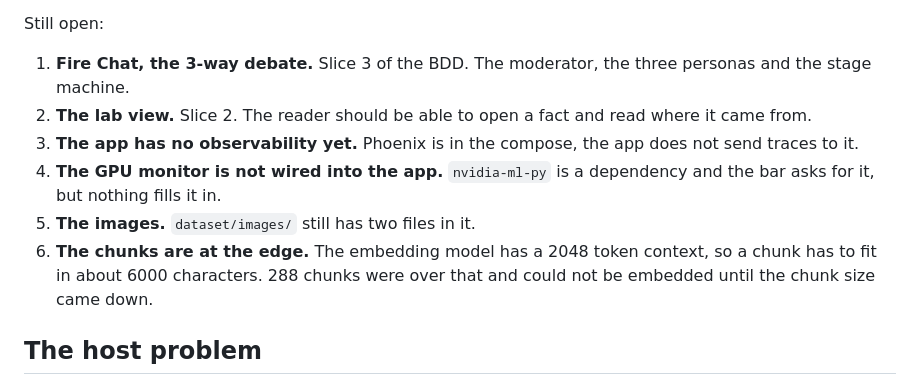
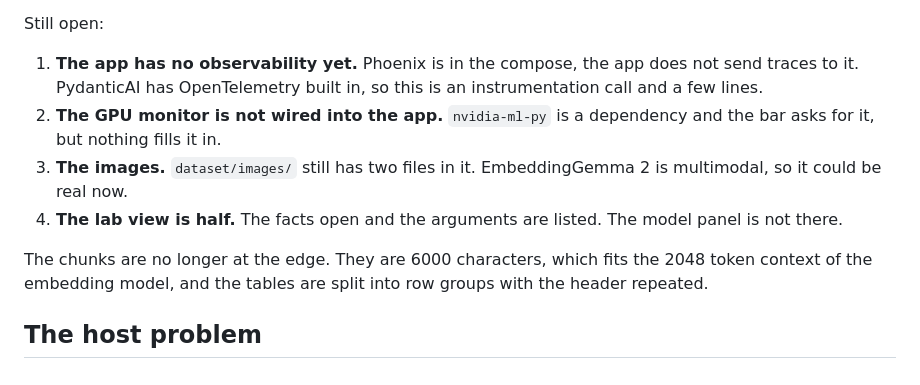
Before and after one commit to AISidesKicks/truth.parallax.observer, a Markdown page: plans/tooling-upgrade.md, the part around the change. GitHub-like rendering.

```diff
--- a/plans/tooling-upgrade.md
+++ b/plans/tooling-upgrade.md
@@ -131,18 +131,19 @@ Done:
 
 Still open:
 
-1. **Fire Chat, the 3-way debate.** Slice 3 of the BDD. The moderator, the
-   three personas and the stage machine.
-2. **The lab view.** Slice 2. The reader should be able to open a fact and
-   read where it came from.
-3. **The app has no observability yet.** Phoenix is in the compose, the
-   app does not send traces to it.
-4. **The GPU monitor is not wired into the app.** `nvidia-ml-py` is a
+1. **The app has no observability yet.** Phoenix is in the compose, the
+   app does not send traces to it. PydanticAI has OpenTelemetry built in,
+   so this is an instrumentation call and a few lines.
+2. **The GPU monitor is not wired into the app.** `nvidia-ml-py` is a
    dependency and the bar asks for it, but nothing fills it in.
-5. **The images.** `dataset/images/` still has two files in it.
-6. **The chunks are at the edge.** The embedding model has a 2048 token
-   context, so a chunk has to fit in about 6000 characters. 288 chunks were
-   over that and could not be embedded until the chunk size came down.
+3. **The images.** `dataset/images/` still has two files in it. EmbeddingGemma
+   2 is multimodal, so it could be real now.
+4. **The lab view is half.** The facts open and the arguments are listed.
+   The model panel is not there.
+
+The chunks are no longer at the edge. They are 6000 characters, which fits
+the 2048 token context of the embedding model, and the tables are split into
+row groups with the header repeated.
 
 ## The host problem
 
```
Also changed, not shown: plans/bdd-app.md (+10 -2 lines).
